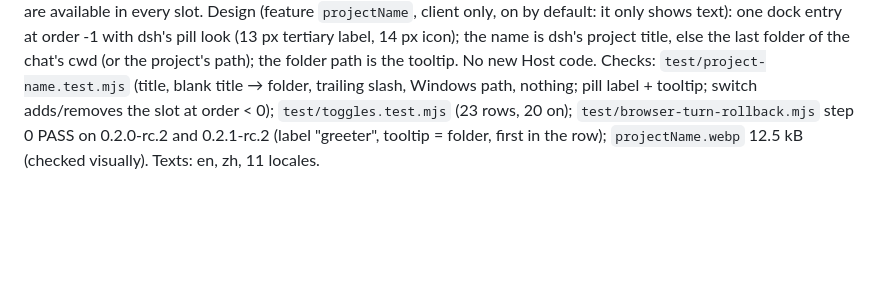
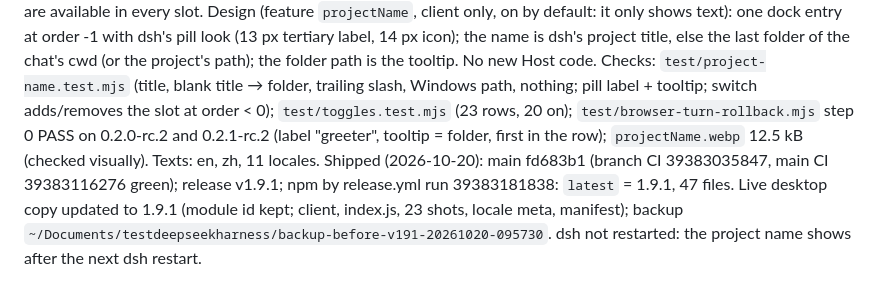
Before and after one commit to furkancak1r/dsh-composer-plus, a Markdown page: IMPLEMENTATION_PLAN.md, the part around the change. GitHub-like rendering; blank space fills up the shorter version.

Commit message:
Plana 1.9.1 yayınını ve canlı kopya durumunu ekle

```diff
--- a/IMPLEMENTATION_PLAN.md
+++ b/IMPLEMENTATION_PLAN.md
@@ -450,3 +450,4 @@ Request (user, screenshot of the stats row under the composer): show which proje
 Evidence: dsh renders that row as the `conversation.composer.dock` list slot (session scope) next to its own ContextMeter; on 0.2.1-rc.2 its pills are slot entries `activity` (order 0) and `usage` (order 1), on 0.2.0-rc.2 one `stats` entry (order 0). Root hooks `useWorkspaces` (items with `title`, `path`, `sessionIds`) and `useSessions` (`byId[id].cwd`) are available in every slot.
 Design (feature `projectName`, client only, on by default: it only shows text): one dock entry at order -1 with dsh's pill look (13 px tertiary label, 14 px icon); the name is dsh's project title, else the last folder of the chat's cwd (or the project's path); the folder path is the tooltip. No new Host code.
 Checks: `test/project-name.test.mjs` (title, blank title → folder, trailing slash, Windows path, nothing; pill label + tooltip; switch adds/removes the slot at order < 0); `test/toggles.test.mjs` (23 rows, 20 on); `test/browser-turn-rollback.mjs` step 0 PASS on 0.2.0-rc.2 and 0.2.1-rc.2 (label "greeter", tooltip = folder, first in the row); `projectName.webp` 12.5 kB (checked visually). Texts: en, zh, 11 locales.
+Shipped (2026-10-20): main fd683b1 (branch CI 39383035847, main CI 39383116276 green); release v1.9.1; npm by release.yml run 39383181838: `latest` = 1.9.1, 47 files. Live desktop copy updated to 1.9.1 (module id kept; client, index.js, 23 shots, locale meta, manifest); backup `~/Documents/testdeepseekharness/backup-before-v191-20261020-095730`. dsh not restarted: the project name shows after the next dsh restart.
```
